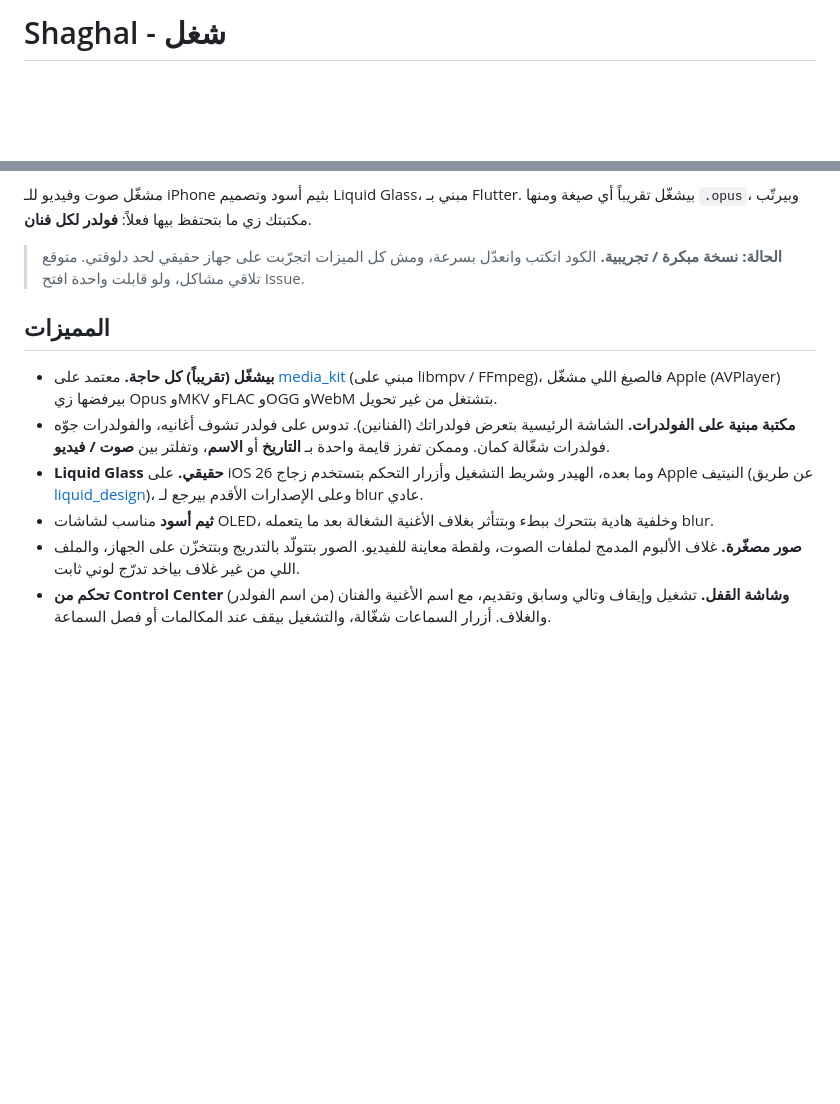
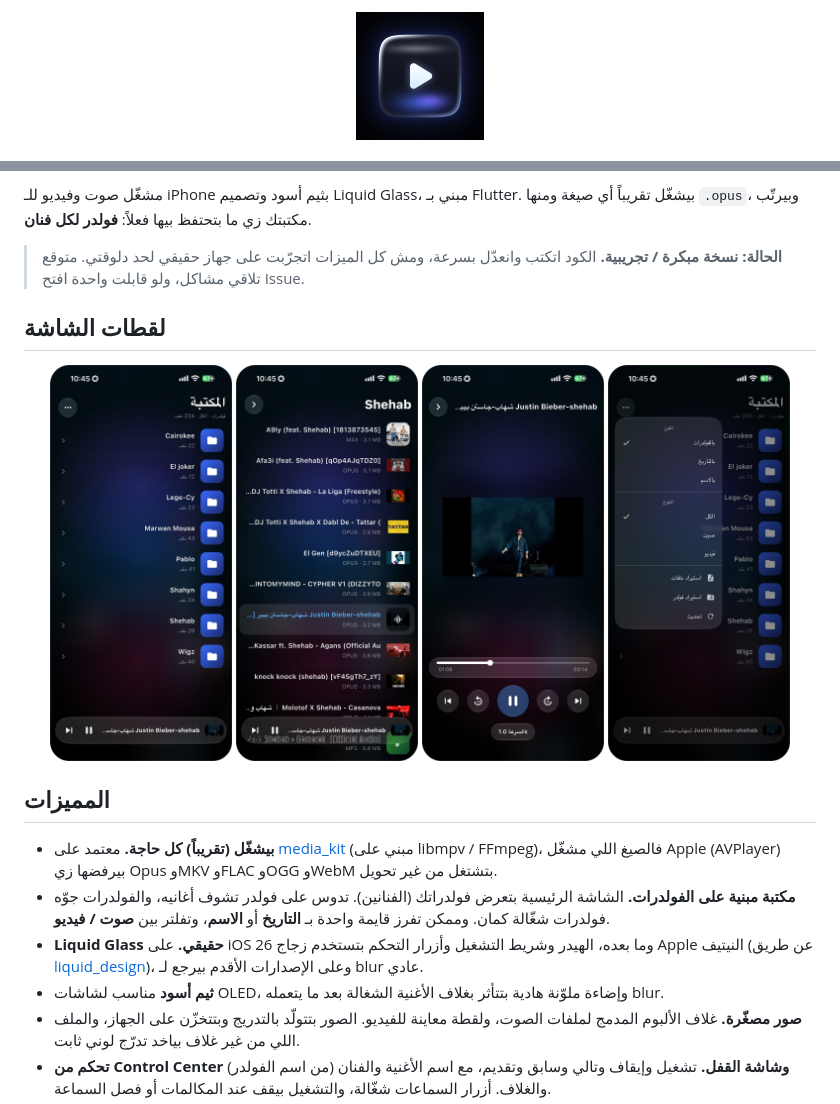
Before and after one commit to UserJoo9/Shaghal, a Markdown page: README.ar.md, 2 parts joined by grey strips. GitHub-like rendering; pictures changed too: docs/screenshots/folder.png (added), docs/screenshots/library.png (added), docs/screenshots/menu.png (added); blank space fills up the shorter version.

Commit message:
Add README screenshots
Add app screenshots to both English and Arabic READMEs, and update the description of the ambient background glow.

```diff
--- a/README.ar.md
+++ b/README.ar.md
@@ -1,4 +1,6 @@
 <div dir="rtl">
 
-# Shaghal - شغل
+<p align="center">
+  <img src="assets/icon/icon.png" width="128" alt="أيقونة Shaghal" />
+</p>
 
@@ -7,13 +11,22 @@
 مشغّل صوت وفيديو للـ iPhone بثيم أسود وتصميم Liquid Glass، مبني بـ Flutter. بيشغّل تقريباً أي صيغة ومنها `.opus`، وبيرتّب مكتبتك زي ما بتحتفظ بيها فعلاً: **فولدر لكل فنان**.
 
 > **الحالة: نسخة مبكرة / تجريبية.** الكود اتكتب وانعدّل بسرعة، ومش كل الميزات اتجرّبت على جهاز حقيقي لحد دلوقتي. متوقع تلاقي مشاكل، ولو قابلت واحدة افتح Issue.
+
+## لقطات الشاشة
+
+<p align="center">
+  <img src="docs/screenshots/library.png" width="23%" alt="المكتبة" />
+  <img src="docs/screenshots/folder.png" width="23%" alt="فولدر" />
+  <img src="docs/screenshots/player.png" width="23%" alt="المشغّل" />
+  <img src="docs/screenshots/menu.png" width="23%" alt="القائمة" />
+</p>
 
 ## المميزات
 
 - **بيشغّل (تقريباً) كل حاجة.** معتمد على [media_kit](https://pub.dev/packages/media_kit) (مبني على libmpv / FFmpeg)، فالصيغ اللي مشغّل Apple (AVPlayer) بيرفضها زي Opus وMKV وFLAC وOGG وWebM بتشتغل من غير تحويل.
 - **مكتبة مبنية على الفولدرات.** الشاشة الرئيسية بتعرض فولدراتك (الفنانين). تدوس على فولدر تشوف أغانيه، والفولدرات جوّه فولدرات شغّالة كمان. وممكن تفرز قايمة واحدة بـ **التاريخ** أو **الاسم**، وتفلتر بين **صوت / فيديو**.
 - **Liquid Glass حقيقي.** على iOS 26 وما بعده، الهيدر وشريط التشغيل وأزرار التحكم بتستخدم زجاج Apple النيتيف (عن طريق [liquid_design](https://pub.dev/packages/liquid_design))، وعلى الإصدارات الأقدم بيرجع لـ blur عادي.
-- **ثيم أسود** مناسب لشاشات OLED، وخلفية هادية بتتحرك ببطء وبتتأثر بغلاف الأغنية الشغالة بعد ما يتعمله blur.
+- **ثيم أسود** مناسب لشاشات OLED، وإضاءة ملوّنة هادية بتتأثر بغلاف الأغنية الشغالة بعد ما يتعمله blur.
 - **صور مصغّرة.** غلاف الألبوم المدمج لملفات الصوت، ولقطة معاينة للفيديو. الصور بتتولّد بالتدريج وبتتخزّن على الجهاز، والملف اللي من غير غلاف بياخد تدرّج لوني ثابت.
 - **تحكم من Control Center وشاشة القفل.** تشغيل وإيقاف وتالي وسابق وتقديم، مع اسم الأغنية والفنان (من اسم الفولدر) والغلاف. أزرار السماعات شغّالة، والتشغيل بيقف عند المكالمات أو فصل السماعة.
 - **تشغيل في الخلفية.**
```
Also changed, not shown: other parts of README.ar.md (+3 -1 lines), README.md (+16 -3 lines), 1 other file.
